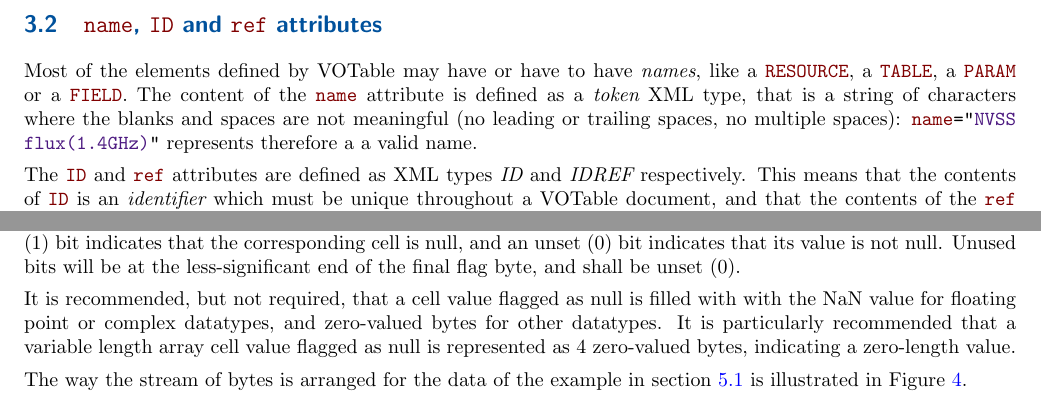
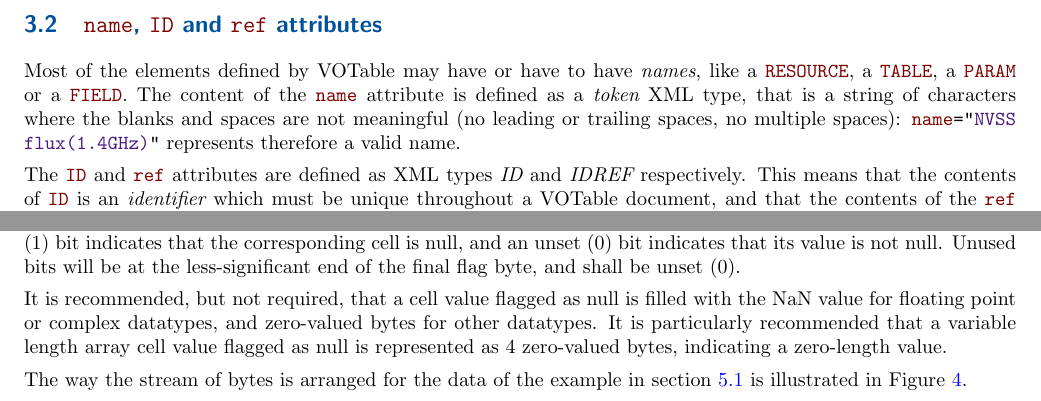
Before and after one commit to ivoa-std/VOTable, a LaTeX document (votable.tex): two parts of pages 11 and 20 of 36, joined at a grey line, cut so that both start at the same text. Compiled offline with pdfLaTeX.

Commit message:
Correct minor typos prior to PR.

```diff
--- a/votable.tex
+++ b/votable.tex
@@ -790,7 +790,7 @@ The content of the \attr{name} attribute is defined as a {\em token}
 XML type,
 that is a string of characters where the blanks and spaces are not
 meaningful (no leading or trailing spaces, no multiple spaces):
-\attrval{name}{NVSS flux(1.4GHz)} represents therefore a
+\attrval{name}{NVSS flux(1.4GHz)} represents therefore
 a valid name.
 
 The \attr{ID} and \attr{ref} attributes are defined as XML types {\em ID}
@@ -1777,7 +1777,7 @@ Unused bits will be at the less-significant end of the final flag byte,
 and shall be unset (0).
 
 It is recommended, but not required, that a cell value flagged as null
-is filled with with the NaN value for floating point or complex datatypes,
+is filled with the NaN value for floating point or complex datatypes,
 and zero-valued bytes for other datatypes.
 It is particularly recommended that a variable length array cell value
 flagged as null is represented as 4 zero-valued bytes, indicating
```
Also changed, not shown: Makefile, 1 other file.
